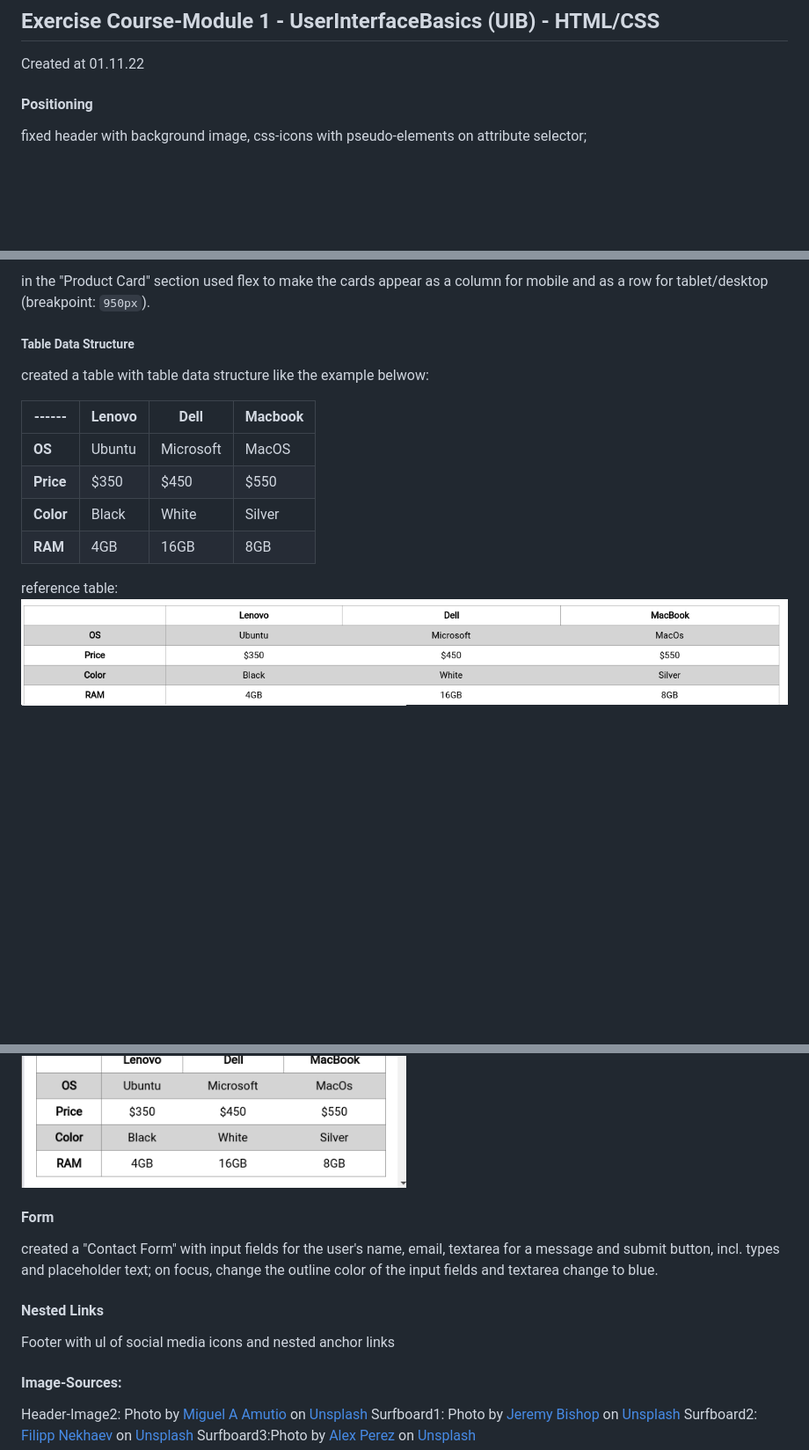
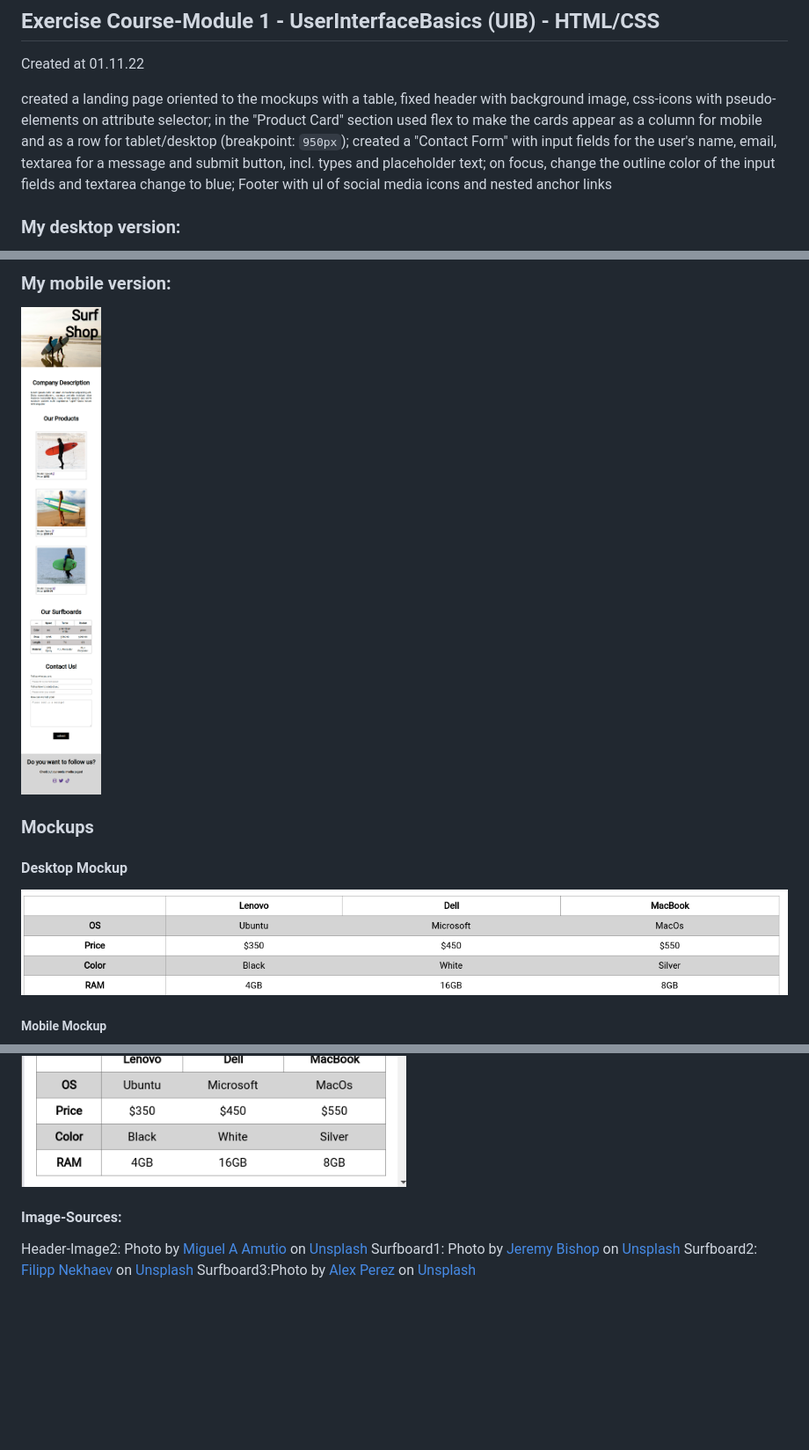
Before and after one commit to doreenkruppa/uib-module1_Responsive-Surfboardshop-Landing-Page, a Markdown page: README.md, 3 parts joined by grey strips. Shown: that part at 88% size. GitHub-like rendering; pictures changed too: images/my_mobile_version.png (added); blank space fills up the shorter version.

Commit message:
updated screenshots

```diff
--- a/README.md
+++ b/README.md
@@ -4,7 +4,10 @@
 
 Created at 01.11.22
 
-#### Positioning
+created a landing page oriented to the mockups with a table, fixed header with background image, css-icons with pseudo-elements on attribute selector;
+in the "Product Card" section used flex to make the cards appear as a column for mobile and as a row for tablet/desktop (breakpoint: `950px`);
+created a "Contact Form" with input fields for the user's name, email, textarea for a message and submit button, incl. types and placeholder text; on focus, change the outline color of the input fields and textarea change to blue;
+Footer with ul of social media icons and nested anchor links
 
-fixed header with background image, css-icons with pseudo-elements on attribute selector;
+### My desktop version:
 
@@ -12,28 +15,17 @@ fixed header with background image, css-icons with pseudo-elements on attribute
 
-in the "Product Card" section used flex to make the cards appear as a column for mobile and as a row for tablet/desktop (breakpoint: `950px`).
+### My mobile version:
 
-##### Table Data Structure
+![my_mobile](./images/my_mobile_version.png)
 
-created a table with table data structure like the example belwow:
+### Mockups
 
-| ------    | Lenovo | Dell      | Macbook |
-| --------- | ------ | --------- | ------- |
-| **OS**    | Ubuntu | Microsoft | MacOS   |
-| **Price** | $350   | $450      | $550    |
-| **Color** | Black  | White     | Silver  |
-| **RAM**   | 4GB    | 16GB      | 8GB     |
+#### Desktop Mockup
 
-reference table:
 ![desktop-view](./images/reference-image-desktop.png)
+
+##### Mobile Mockup
+
 ![mobile-view](./images/reference-image-mobile.png)
-
-#### Form
-
-created a "Contact Form" with input fields for the user's name, email, textarea for a message and submit button, incl. types and placeholder text; on focus, change the outline color of the input fields and textarea change to blue.
-
-#### Nested Links
-
-Footer with ul of social media icons and nested anchor links
 
 #### Image-Sources:
 
```
Also changed, not shown: other parts of README.md (+1 -1 lines), 1 other file.
